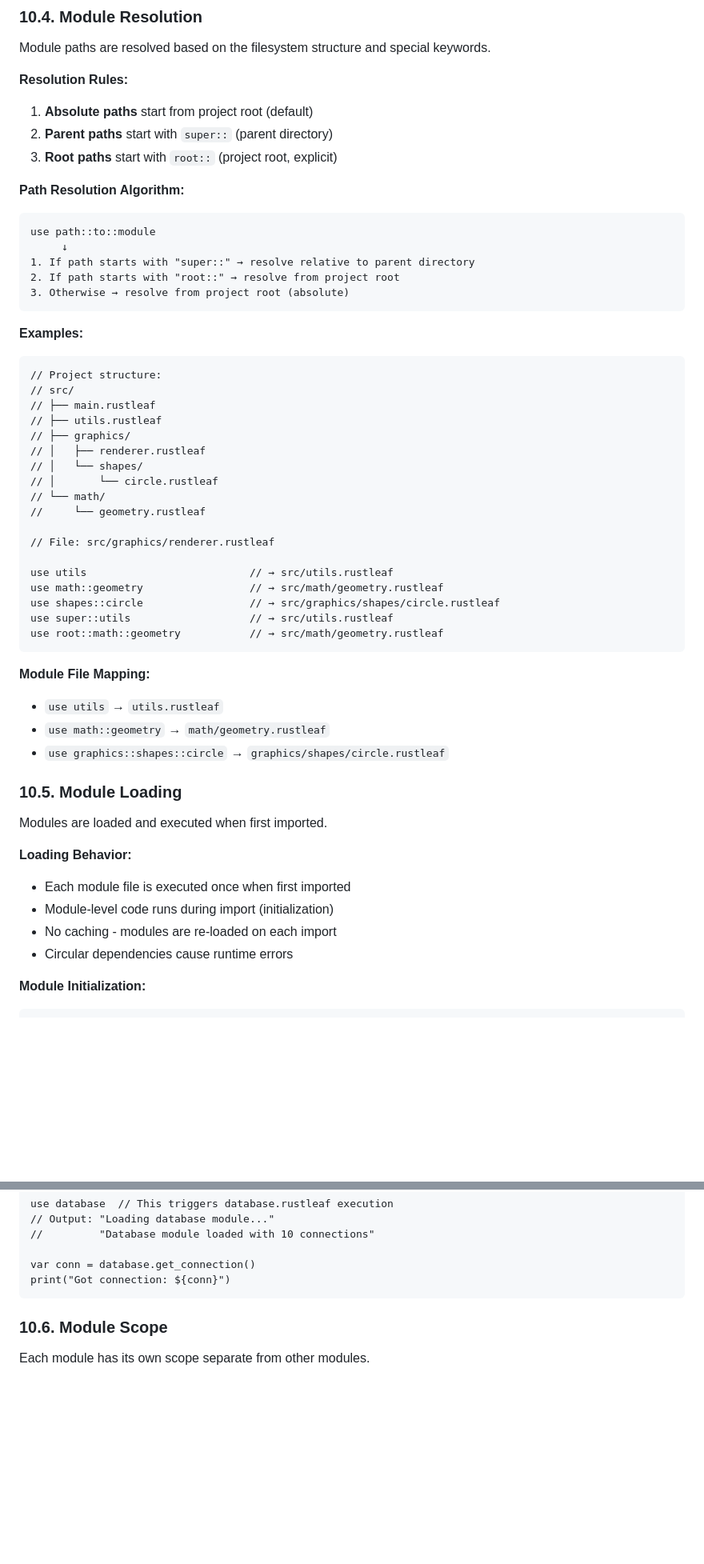
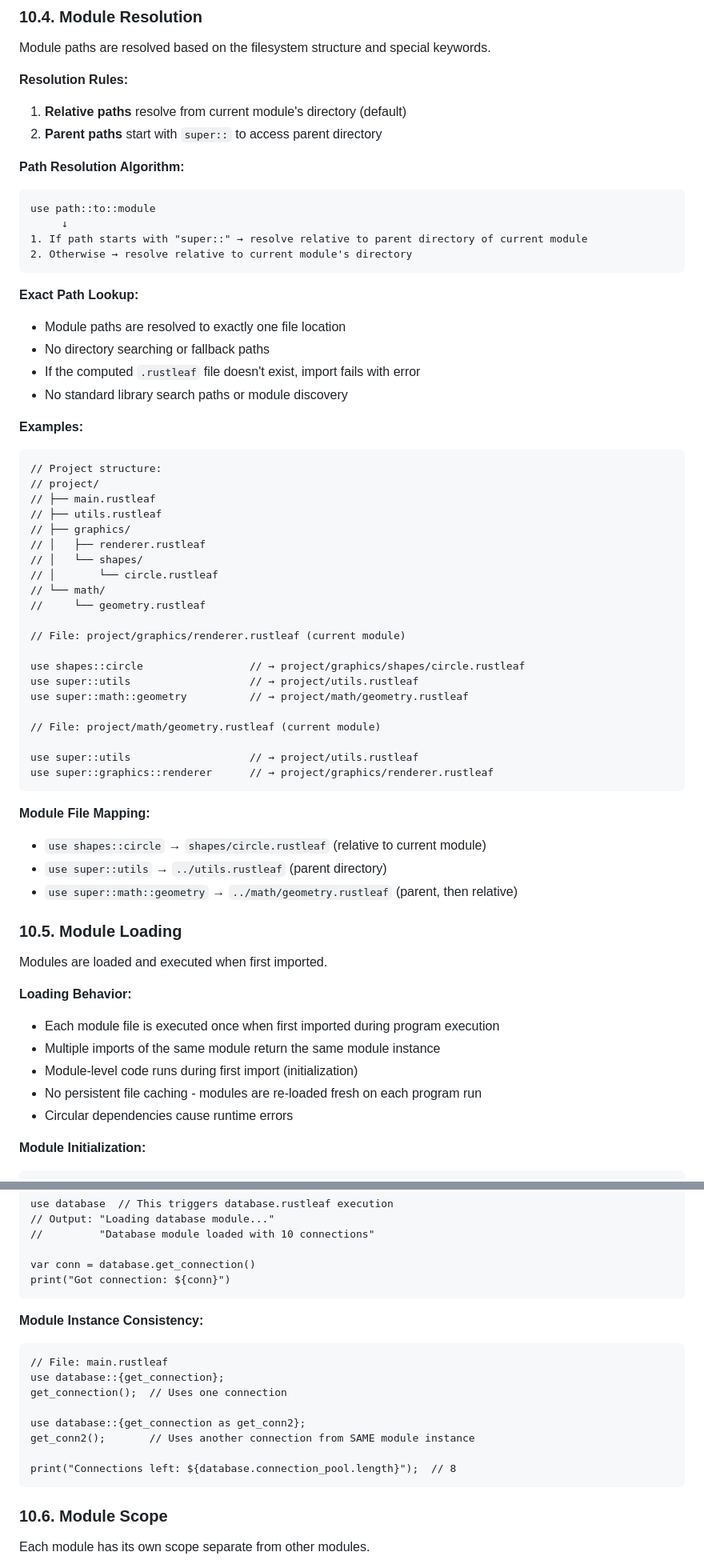
Before and after one commit to barsae/rustleaf, a Markdown page: specs/10-modules.md, 2 parts joined by grey strips. Shown at 80% size. GitHub-like rendering; blank space fills up the shorter version.

````diff
--- a/specs/10-modules.md
+++ b/specs/10-modules.md
@@ -164,23 +163,27 @@ print(p1.distance_to(p2))       // OK - public method
 Module paths are resolved based on the filesystem structure and special keywords.
 
 **Resolution Rules:**
-1. **Absolute paths** start from project root (default)
-2. **Parent paths** start with `super::` (parent directory)
-3. **Root paths** start with `root::` (project root, explicit)
+1. **Relative paths** resolve from current module's directory (default)
+2. **Parent paths** start with `super::` to access parent directory
 
 **Path Resolution Algorithm:**
 ```
 use path::to::module
      ↓
-1. If path starts with "super::" → resolve relative to parent directory
-2. If path starts with "root::" → resolve from project root
-3. Otherwise → resolve from project root (absolute)
+1. If path starts with "super::" → resolve relative to parent directory of current module
+2. Otherwise → resolve relative to current module's directory
 ```
+
+**Exact Path Lookup:**
+- Module paths are resolved to exactly one file location
+- No directory searching or fallback paths
+- If the computed `.rustleaf` file doesn't exist, import fails with error
+- No standard library search paths or module discovery
 
 **Examples:**
 ```
 // Project structure:
-// src/
+// project/
 // ├── main.rustleaf
 // ├── utils.rustleaf
 // ├── graphics/
@@ -190,28 +193,32 @@ use path::to::module
 // └── math/
 //     └── geometry.rustleaf
 
-// File: src/graphics/renderer.rustleaf
+// File: project/graphics/renderer.rustleaf (current module)
 
-use utils                          // → src/utils.rustleaf
-use math::geometry                 // → src/math/geometry.rustleaf
-use shapes::circle                 // → src/graphics/shapes/circle.rustleaf
-use super::utils                   // → src/utils.rustleaf
-use root::math::geometry           // → src/math/geometry.rustleaf
+use shapes::circle                 // → project/graphics/shapes/circle.rustleaf
+use super::utils                   // → project/utils.rustleaf
+use super::math::geometry          // → project/math/geometry.rustleaf
+
+// File: project/math/geometry.rustleaf (current module)
+
+use super::utils                   // → project/utils.rustleaf
+use super::graphics::renderer      // → project/graphics/renderer.rustleaf
 ```
 
 **Module File Mapping:**
-- `use utils` → `utils.rustleaf`
-- `use math::geometry` → `math/geometry.rustleaf`
-- `use graphics::shapes::circle` → `graphics/shapes/circle.rustleaf`
+- `use shapes::circle` → `shapes/circle.rustleaf` (relative to current module)
+- `use super::utils` → `../utils.rustleaf` (parent directory)
+- `use super::math::geometry` → `../math/geometry.rustleaf` (parent, then relative)
 
 ### 10.5. Module Loading
 
 Modules are loaded and executed when first imported.
 
 **Loading Behavior:**
-- Each module file is executed once when first imported
-- Module-level code runs during import (initialization)
-- No caching - modules are re-loaded on each import
+- Each module file is executed once when first imported during program execution
+- Multiple imports of the same module return the same module instance
+- Module-level code runs during first import (initialization)
+- No persistent file caching - modules are re-loaded fresh on each program run
 - Circular dependencies cause runtime errors
 
 **Module Initialization:**
@@ -266,6 +273,18 @@ use database  // This triggers database.rustleaf execution
 
 var conn = database.get_connection()
 print("Got connection: ${conn}")
+```
+
+**Module Instance Consistency:**
+```
+// File: main.rustleaf
+use database::{get_connection};
+get_connection();  // Uses one connection
+
+use database::{get_connection as get_conn2};
+get_conn2();       // Uses another connection from SAME module instance
+
+print("Connections left: ${database.connection_pool.length}");  // 8
 ```
 
 ### 10.6. Module Scope
````
Also changed, not shown: other parts of specs/10-modules.md (+2 -3 lines), specs/06-statements.md (+16 -16 lines).
